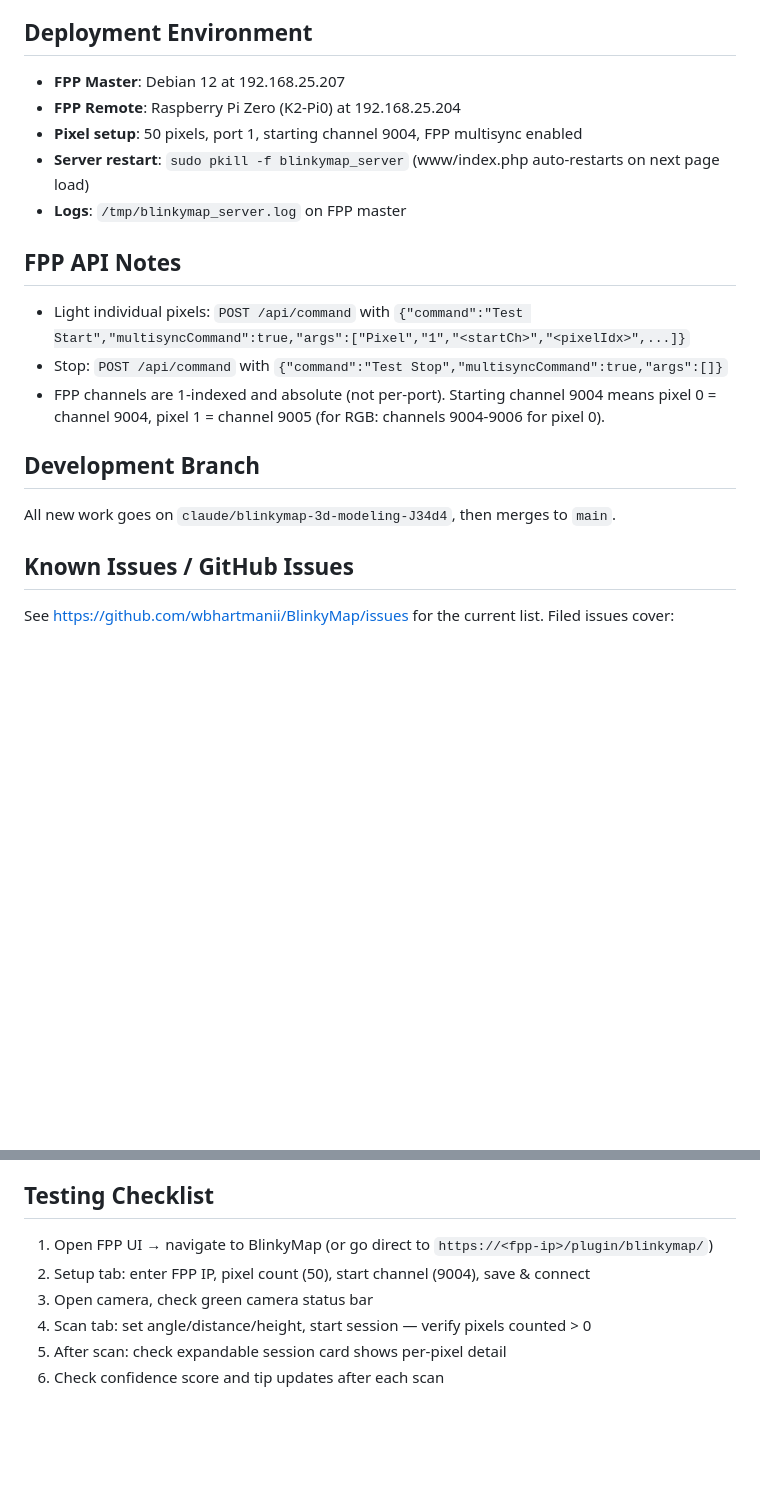
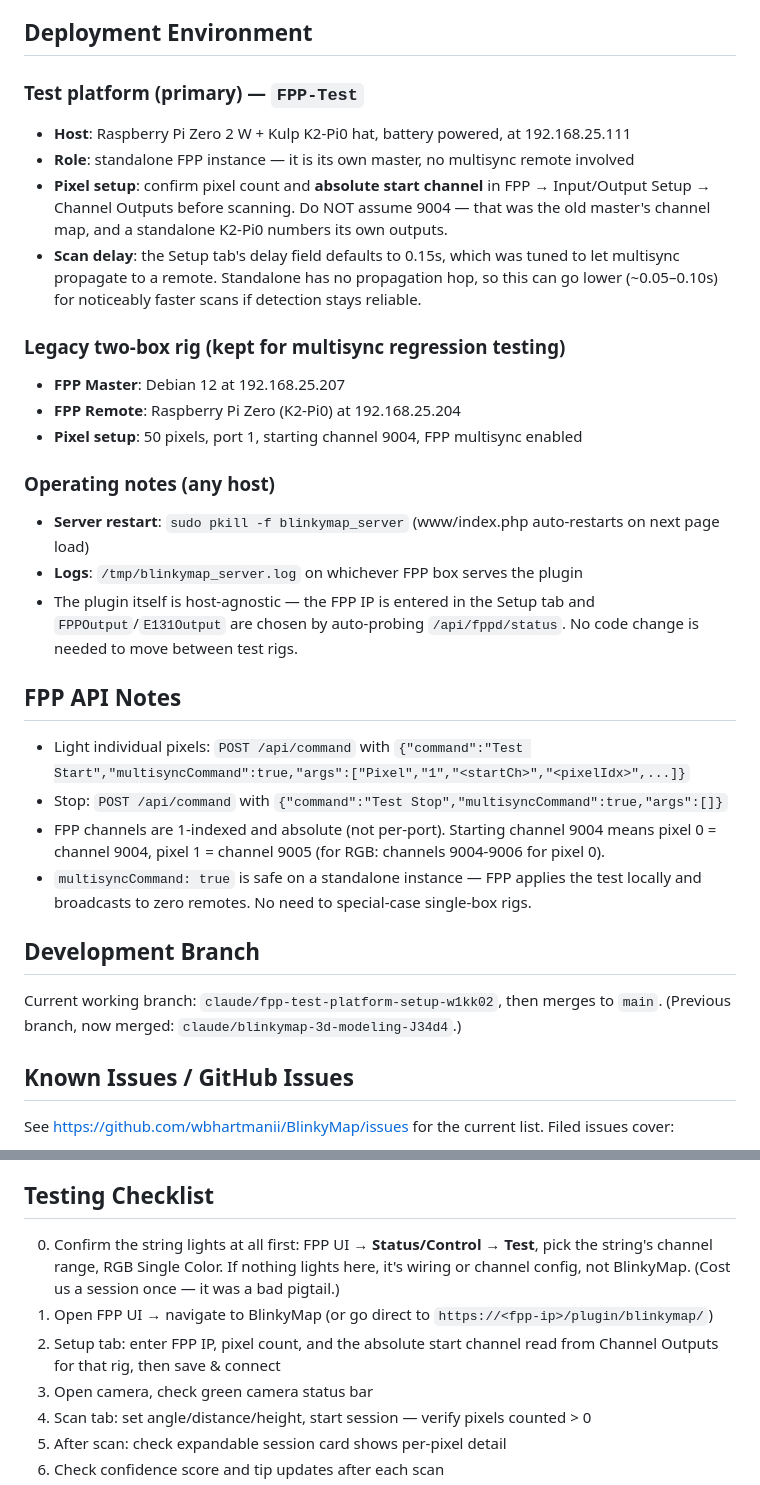
Before and after one commit to wbhartmanii/BlinkyMap, a Markdown page: CLAUDE.md, 2 parts joined by grey strips. GitHub-like rendering; blank space fills up the shorter version.

Commit message:
Document FPP-Test standalone rig as the primary test platform
FPP-Test is a battery-powered Pi Zero 2 W + Kulp K2-Pi0 at 192.168.25.111,
running as its own FPP master rather than as a multisync remote of the
Debian box. Record it in CLAUDE.md alongside the legacy two-box rig, and
note the two things that differ on a standalone instance:

- the absolute start channel must be read from Channel Outputs on that
  box; 9004 was specific to the old master's channel map
- the 0.15s inter-pixel delay was sized for multisync propagation and can
  be lowered when there is no remote hop

Also refresh the stale development-branch pointer, add a pre-flight step
to the testing checklist to confirm the string lights via FPP's own Test
page before blaming the plugin, and list the K2-Pi0 among supported
controllers in the README.

Co-Authored-By: Claude Opus 5 <noreply@anthropic.com>
Claude-Session: https://claude.ai/code/session_01HKUbMERVfdYCRFfAEQRnsF

```diff
--- a/CLAUDE.md
+++ b/CLAUDE.md
@@ -24,19 +24,39 @@ BlinkyMap is an FPP (Falcon Player) plugin that automatically builds a 3D xLight
 - **Asset cache busting** via `?v=N` query strings on CSS/JS/HTML. Increment `v=` when deploying to FPP (FPP caches aggressively).
 
 ## Deployment Environment
+
+### Test platform (primary) — `FPP-Test`
+- **Host**: Raspberry Pi Zero 2 W + Kulp K2-Pi0 hat, battery powered, at 192.168.25.111
+- **Role**: standalone FPP instance — it is its own master, no multisync remote involved
+- **Pixel setup**: confirm pixel count and **absolute start channel** in FPP → Input/Output Setup →
+  Channel Outputs before scanning. Do NOT assume 9004 — that was the old master's
+  channel map, and a standalone K2-Pi0 numbers its own outputs.
+- **Scan delay**: the Setup tab's delay field defaults to 0.15s, which was tuned to let
+  multisync propagate to a remote. Standalone has no propagation hop, so this can go
+  lower (~0.05–0.10s) for noticeably faster scans if detection stays reliable.
+
+### Legacy two-box rig (kept for multisync regression testing)
 - **FPP Master**: Debian 12 at 192.168.25.207
 - **FPP Remote**: Raspberry Pi Zero (K2-Pi0) at 192.168.25.204
 - **Pixel setup**: 50 pixels, port 1, starting channel 9004, FPP multisync enabled
+
+### Operating notes (any host)
 - **Server restart**: `sudo pkill -f blinkymap_server` (www/index.php auto-restarts on next page load)
-- **Logs**: `/tmp/blinkymap_server.log` on FPP master
+- **Logs**: `/tmp/blinkymap_server.log` on whichever FPP box serves the plugin
+- The plugin itself is host-agnostic — the FPP IP is entered in the Setup tab and
+  `FPPOutput`/`E131Output` are chosen by auto-probing `/api/fppd/status`. No code
+  change is needed to move between test rigs.
 
 ## FPP API Notes
 - Light individual pixels: `POST /api/command` with `{"command":"Test Start","multisyncCommand":true,"args":["Pixel","1","<startCh>","<pixelIdx>",...]}`
 - Stop: `POST /api/command` with `{"command":"Test Stop","multisyncCommand":true,"args":[]}`
 - FPP channels are 1-indexed and absolute (not per-port). Starting channel 9004 means pixel 0 = channel 9004, pixel 1 = channel 9005 (for RGB: channels 9004-9006 for pixel 0).
+- `multisyncCommand: true` is safe on a standalone instance — FPP applies the test
+  locally and broadcasts to zero remotes. No need to special-case single-box rigs.
 
 ## Development Branch
-All new work goes on `claude/blinkymap-3d-modeling-J34d4`, then merges to `main`.
+Current working branch: `claude/fpp-test-platform-setup-w1kk02`, then merges to `main`.
+(Previous branch, now merged: `claude/blinkymap-3d-modeling-J34d4`.)
 
 ## Known Issues / GitHub Issues
 See https://github.com/wbhartmanii/BlinkyMap/issues for the current list.
@@ -52,8 +72,12 @@ Filed issues cover:
 - 3D model updates incrementally, doesn't wait for 100% detection
 
 ## Testing Checklist
+0. Confirm the string lights at all first: FPP UI → **Status/Control → Test**, pick the
+   string's channel range, RGB Single Color. If nothing lights here, it's wiring or
+   channel config, not BlinkyMap. (Cost us a session once — it was a bad pigtail.)
 1. Open FPP UI → navigate to BlinkyMap (or go direct to `https://<fpp-ip>/plugin/blinkymap/`)
-2. Setup tab: enter FPP IP, pixel count (50), start channel (9004), save & connect
+2. Setup tab: enter FPP IP, pixel count, and the absolute start channel read from
+   Channel Outputs for that rig, then save & connect
 3. Open camera, check green camera status bar
 4. Scan tab: set angle/distance/height, start session — verify pixels counted > 0
 5. After scan: check expandable session card shows per-pixel detail
```
Also changed, not shown: README.md (+1 -1 lines).
